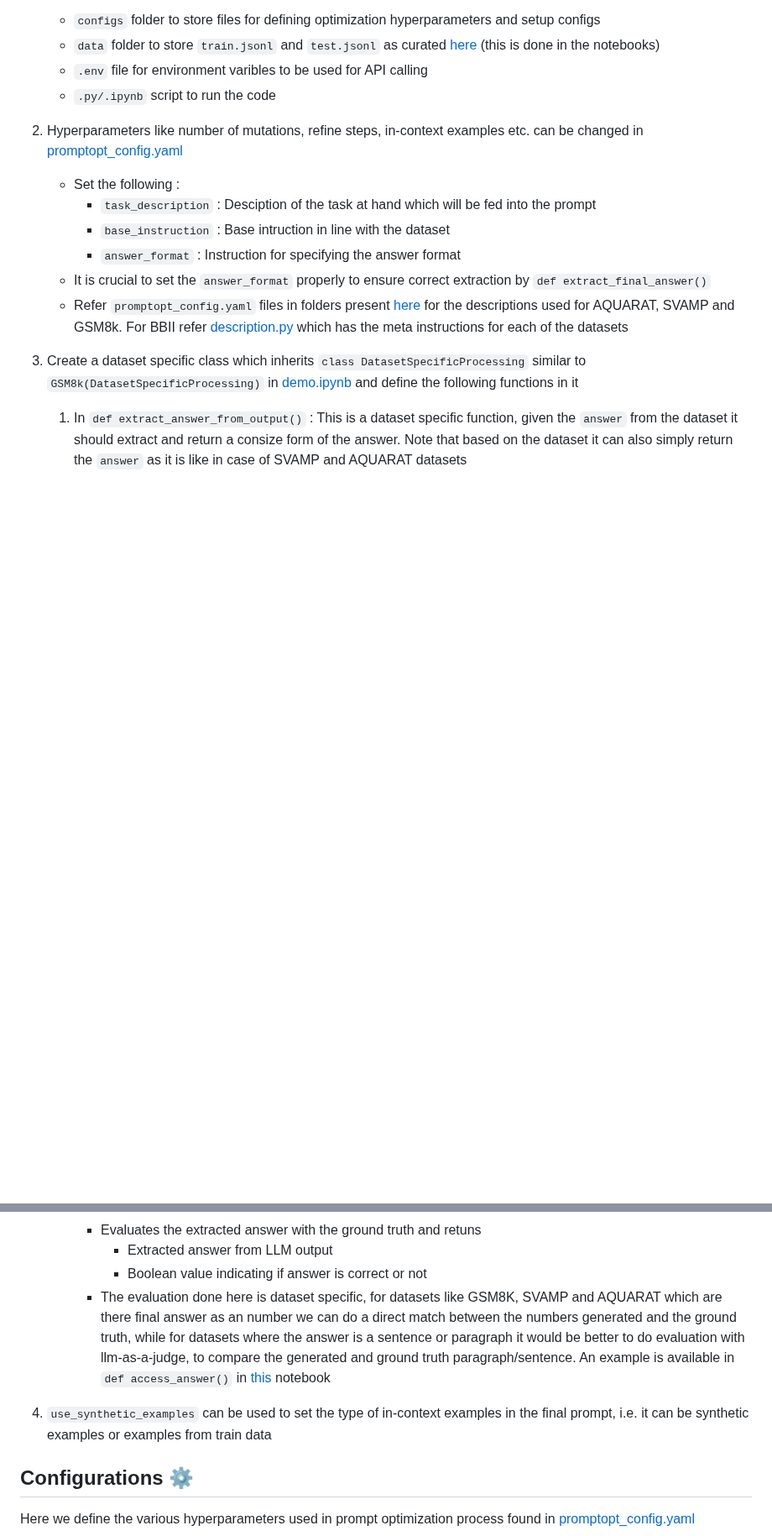
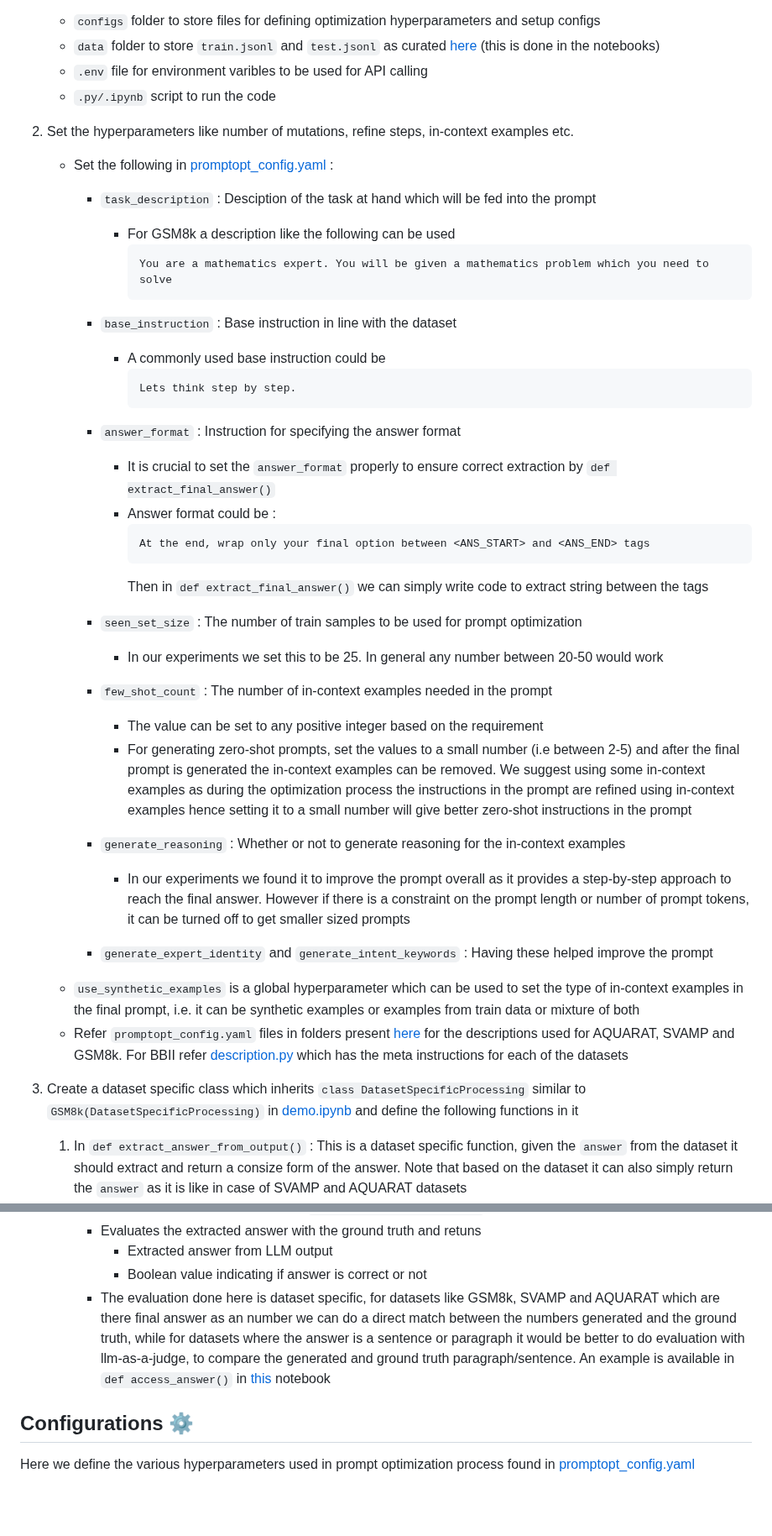
Before and after one commit to zlusa/prompto, a Markdown page: README.md, 2 parts joined by grey strips. Shown at 84% size. Rendered like a GitHub page; blank space fills up the shorter version.

````diff
--- a/README.md
+++ b/README.md
@@ -114,12 +122,35 @@ NOTE : Refer to [demos](demos) folder for examples of folders for four datasets.
     - ```.env``` file for environment varibles to be used for API calling
     - ```.py/.ipynb``` script to run the code
 
-2) Hyperparameters like number of mutations, refine steps, in-context examples etc. can be changed in [promptopt_config.yaml](demos/gsm8k/configs/promptopt_config.yaml)
-    - Set the following :
+2) Set the hyperparameters like number of mutations, refine steps, in-context examples etc.
+    - Set the following in [promptopt_config.yaml](demos/gsm8k/configs/promptopt_config.yaml) :
         - ```task_description``` : Desciption of the task at hand which will be fed into the prompt
-        - ```base_instruction``` : Base intruction in line with the dataset
+          - For GSM8k a description like the following can be used
+            ```
+            You are a mathematics expert. You will be given a mathematics problem which you need to solve
+            ```
+        - ```base_instruction``` : Base instruction in line with the dataset
+          - A commonly used base instruction could be
+            ```
+            Lets think step by step.
+            ```
         - ```answer_format``` : Instruction for specifying the answer format
-    - It is crucial to set the ```answer_format``` properly to ensure correct extraction by ```def extract_final_answer()```
+          - It is crucial to set the ```answer_format``` properly to ensure correct extraction by ```def extract_final_answer()```
+          - Answer format could be :
+            ```
+            At the end, wrap only your final option between <ANS_START> and <ANS_END> tags
+            ```
+            Then in ```def extract_final_answer()``` we can simply write code to extract string between the tags
+
+        - ```seen_set_size``` : The number of train samples to be used for prompt optimization
+          - In our experiments we set this to be 25. In general any number between 20-50 would work
+        - ```few_shot_count``` : The number of in-context examples needed in the prompt
+          - The value can be set to any positive integer based on the requirement
+          - For generating zero-shot prompts, set the values to a small number (i.e between 2-5) and after the final prompt is generated the in-context examples can be removed. We suggest using some in-context examples as during the optimization process the instructions in the prompt are refined using in-context examples hence setting it to a small number will give better zero-shot instructions in the prompt
+        - ```generate_reasoning``` : Whether or not to generate reasoning for the in-context examples
+          - In our experiments we found it to improve the prompt overall as it provides a step-by-step approach to reach the final answer. However if there is a constraint on the prompt length or number of prompt tokens, it can be turned off to get smaller sized prompts
+        - ```generate_expert_identity``` and ```generate_intent_keywords``` : Having these helped improve the prompt
+    - ```use_synthetic_examples``` is a global hyperparameter which can be used to set the type of in-context examples in the final prompt, i.e. it can be synthetic examples or examples from train data or mixture of both
     - Refer ```promptopt_config.yaml``` files in folders present [here](demos)  for the descriptions used for AQUARAT, SVAMP and GSM8k. For BBII refer [description.py](demos/bbh/description.py) which has the meta instructions for each of the datasets
 3) Create a dataset specific class which inherits ```class DatasetSpecificProcessing``` similar to ```GSM8k(DatasetSpecificProcessing)``` in [demo.ipynb](demos/gsm8k/demo.ipynb) and define the following functions in it
       1) In ```def extract_answer_from_output()``` : This is a dataset specific function, given the ```answer``` from the dataset it should extract and return  a consize form of the answer. Note that based on the dataset it can also simply return the ```answer``` as it is like in case of SVAMP and AQUARAT datasets
@@ -129,10 +160,7 @@ NOTE : Refer to [demos](demos) folder for examples of folders for four datasets.
          - Evaluates the extracted answer with the ground truth and retuns
             - Extracted answer from LLM output
             - Boolean value indicating if answer is correct or not
-         - The evaluation done here is dataset specific, for datasets like GSM8K, SVAMP and AQUARAT which are there final answer as an number we can do a direct match between the numbers generated and the ground truth, while for datasets where the answer is a sentence or paragraph it would be better to do evaluation with llm-as-a-judge, to compare the generated and ground truth paragraph/sentence. An example is available in ```def access_answer()``` in [this](demos/bbh/demo.ipynb) notebook
-4) ```use_synthetic_examples``` can be used to set the type of in-context examples in the final prompt, i.e. it can be synthetic examples or examples from train data
-
-
+         - The evaluation done here is dataset specific, for datasets like GSM8k, SVAMP and AQUARAT which are there final answer as an number we can do a direct match between the numbers generated and the ground truth, while for datasets where the answer is a sentence or paragraph it would be better to do evaluation with llm-as-a-judge, to compare the generated and ground truth paragraph/sentence. An example is available in ```def access_answer()``` in [this](demos/bbh/demo.ipynb) notebook
 
 ## Configurations ⚙️
 
````
Also changed, not shown: other parts of README.md (+22 -14 lines).
